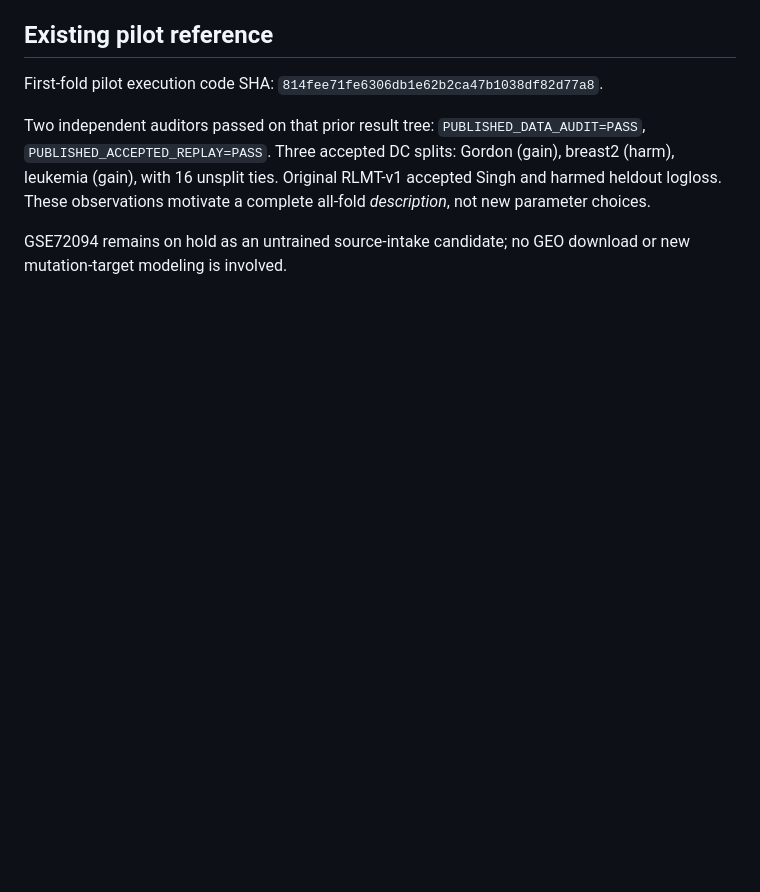
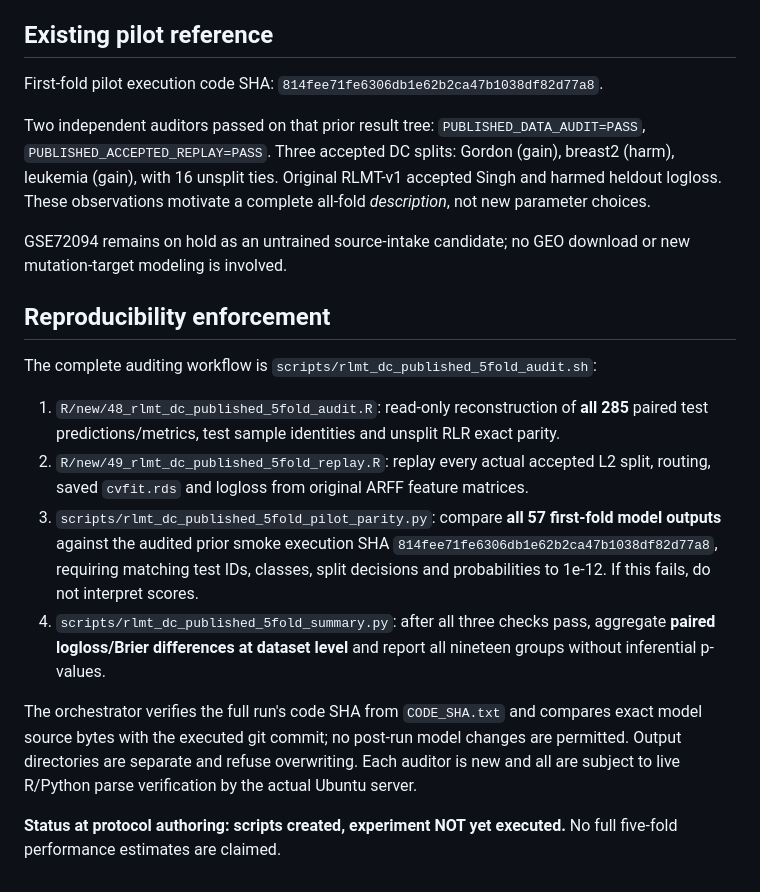
Before and after one commit to mczajkowskipb/relative-logistic-regression, a Markdown page: docs/RLMT_DC_PUBLISHED_5FOLD_PROTOCOL.md, the part around the change. GitHub-like rendering; blank space fills up the shorter version.

Commit message:
docs(rlmt-dc): record five-fold full audit, accepted model replay, first-fold reproducibility, dataset summaries

```diff
--- a/docs/RLMT_DC_PUBLISHED_5FOLD_PROTOCOL.md
+++ b/docs/RLMT_DC_PUBLISHED_5FOLD_PROTOCOL.md
@@ -103,3 +103,36 @@ a complete all-fold *description*, not new parameter choices.
 
 GSE72094 remains on hold as an untrained source-intake candidate;
 no GEO download or new mutation-target modeling is involved.
+
+
+## Reproducibility enforcement
+
+The complete auditing workflow is
+`scripts/rlmt_dc_published_5fold_audit.sh`:
+
+1. `R/new/48_rlmt_dc_published_5fold_audit.R`: read-only
+   reconstruction of **all 285** paired test predictions/metrics,
+   test sample identities and unsplit RLR exact parity.
+2. `R/new/49_rlmt_dc_published_5fold_replay.R`: replay every
+   actual accepted L2 split, routing, saved `cvfit.rds`
+   and logloss from original ARFF feature matrices.
+3. `scripts/rlmt_dc_published_5fold_pilot_parity.py`:
+   compare **all 57 first-fold model outputs** against the audited
+   prior smoke execution SHA
+   `814fee71fe6306db1e62b2ca47b1038df82d77a8`,
+   requiring matching test IDs, classes, split decisions and
+   probabilities to 1e-12. If this fails, do not interpret scores.
+4. `scripts/rlmt_dc_published_5fold_summary.py`:
+   after all three checks pass, aggregate **paired
+   logloss/Brier differences at dataset level** and report
+   all nineteen groups without inferential p-values.
+
+The orchestrator verifies the full run's code SHA from
+`CODE_SHA.txt` and compares exact model source bytes with the
+executed git commit; no post-run model changes are permitted.
+Output directories are separate and refuse overwriting.
+Each auditor is new and all are subject to live R/Python parse
+verification by the actual Ubuntu server.
+
+**Status at protocol authoring: scripts created, experiment NOT
+yet executed.** No full five-fold performance estimates are claimed.
```
